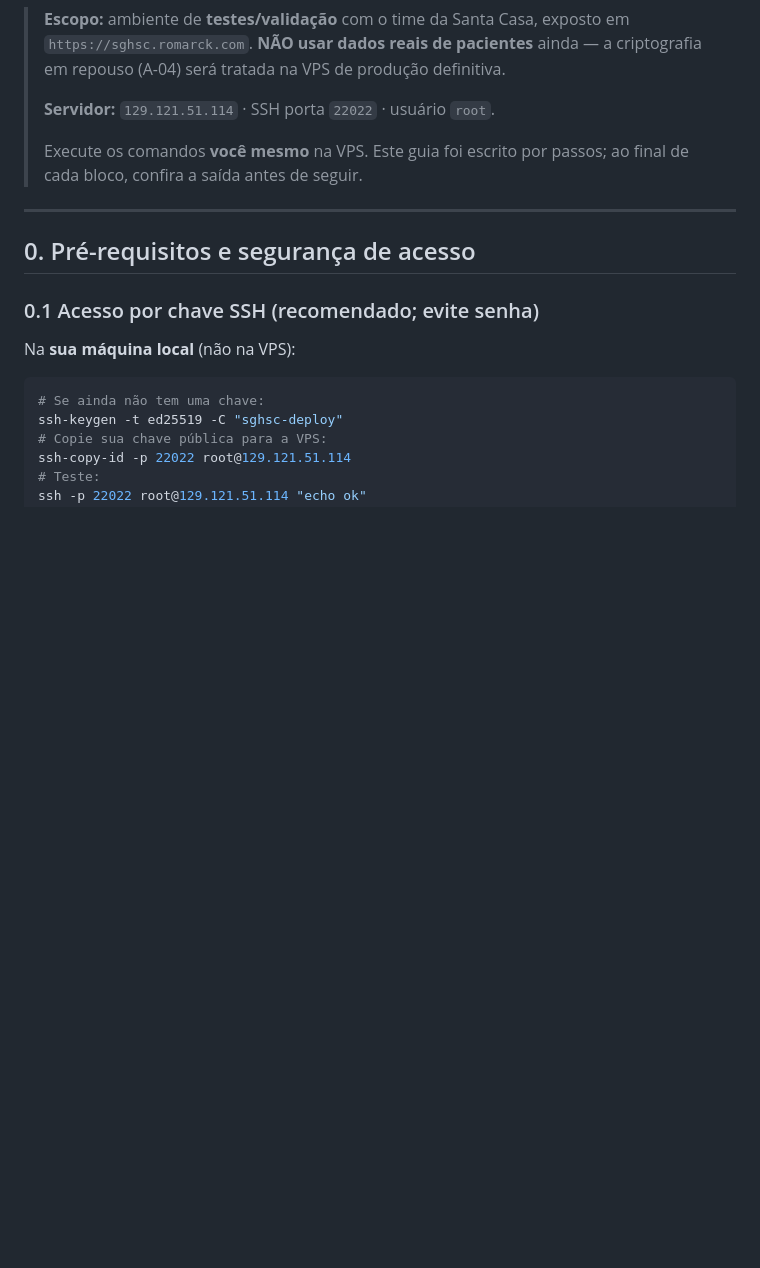
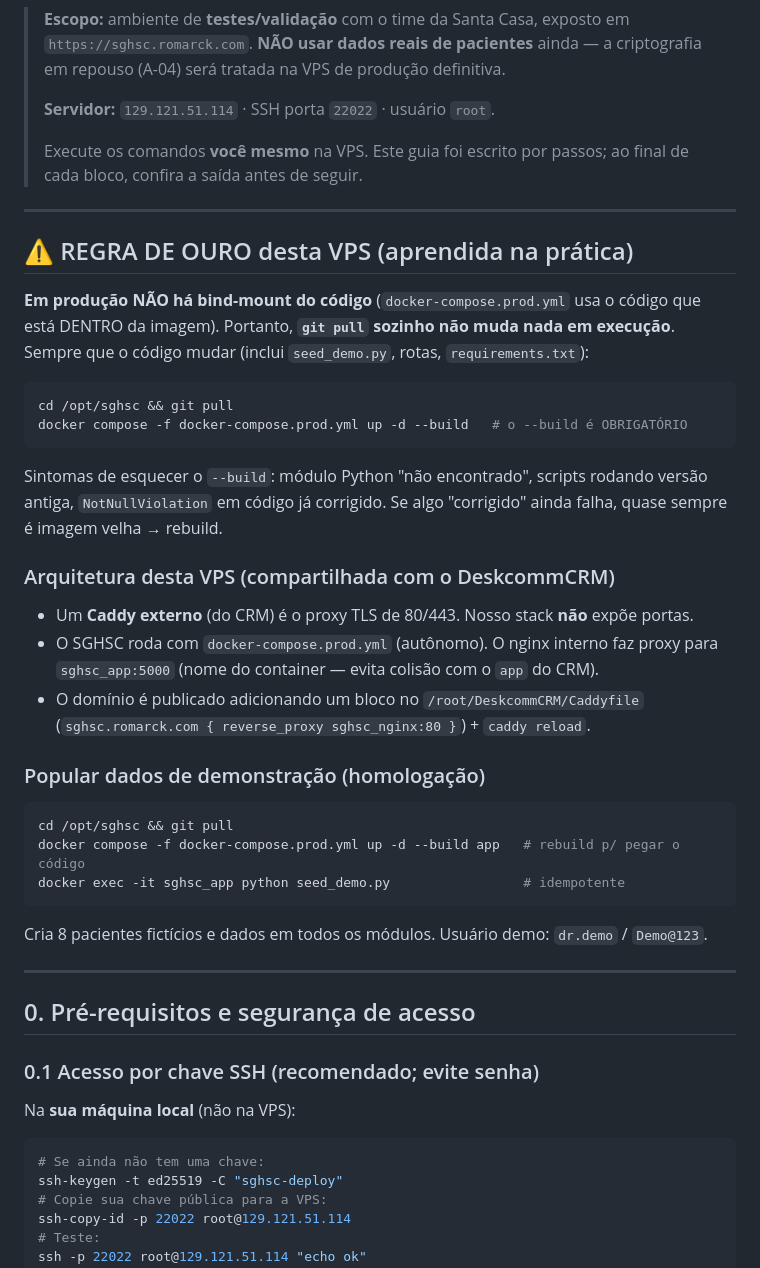
Before and after one commit to Romarck/SGHSC, a Markdown page: docs/deploy-vps-homolog.md, the part around the change. GitHub-like rendering; blank space fills up the shorter version.

Commit message:
docs(deploy): regra de ouro (rebuild em producao), arquitetura Caddy externo e como popular demo

````diff
--- a/docs/deploy-vps-homolog.md
+++ b/docs/deploy-vps-homolog.md
@@ -8,6 +8,38 @@
 >
 > Execute os comandos **você mesmo** na VPS. Este guia foi escrito por passos; ao
 > final de cada bloco, confira a saída antes de seguir.
+
+---
+
+## ⚠️ REGRA DE OURO desta VPS (aprendida na prática)
+
+**Em produção NÃO há bind-mount do código** (`docker-compose.prod.yml` usa o código
+que está DENTRO da imagem). Portanto, **`git pull` sozinho não muda nada em execução**.
+Sempre que o código mudar (inclui `seed_demo.py`, rotas, `requirements.txt`):
+
+```bash
+cd /opt/sghsc && git pull
+docker compose -f docker-compose.prod.yml up -d --build   # o --build é OBRIGATÓRIO
+```
+
+Sintomas de esquecer o `--build`: módulo Python "não encontrado", scripts rodando
+versão antiga, `NotNullViolation` em código já corrigido. Se algo "corrigido" ainda
+falha, quase sempre é imagem velha → rebuild.
+
+### Arquitetura desta VPS (compartilhada com o DeskcommCRM)
+- Um **Caddy externo** (do CRM) é o proxy TLS de 80/443. Nosso stack **não** expõe portas.
+- O SGHSC roda com `docker-compose.prod.yml` (autônomo). O nginx interno faz proxy para
+  `sghsc_app:5000` (nome do container — evita colisão com o `app` do CRM).
+- O domínio é publicado adicionando um bloco no `/root/DeskcommCRM/Caddyfile`
+  (`sghsc.romarck.com { reverse_proxy sghsc_nginx:80 }`) + `caddy reload`.
+
+### Popular dados de demonstração (homologação)
+```bash
+cd /opt/sghsc && git pull
+docker compose -f docker-compose.prod.yml up -d --build app   # rebuild p/ pegar o código
+docker exec -it sghsc_app python seed_demo.py                 # idempotente
+```
+Cria 8 pacientes fictícios e dados em todos os módulos. Usuário demo: `dr.demo` / `Demo@123`.
 
 ---
 
````
